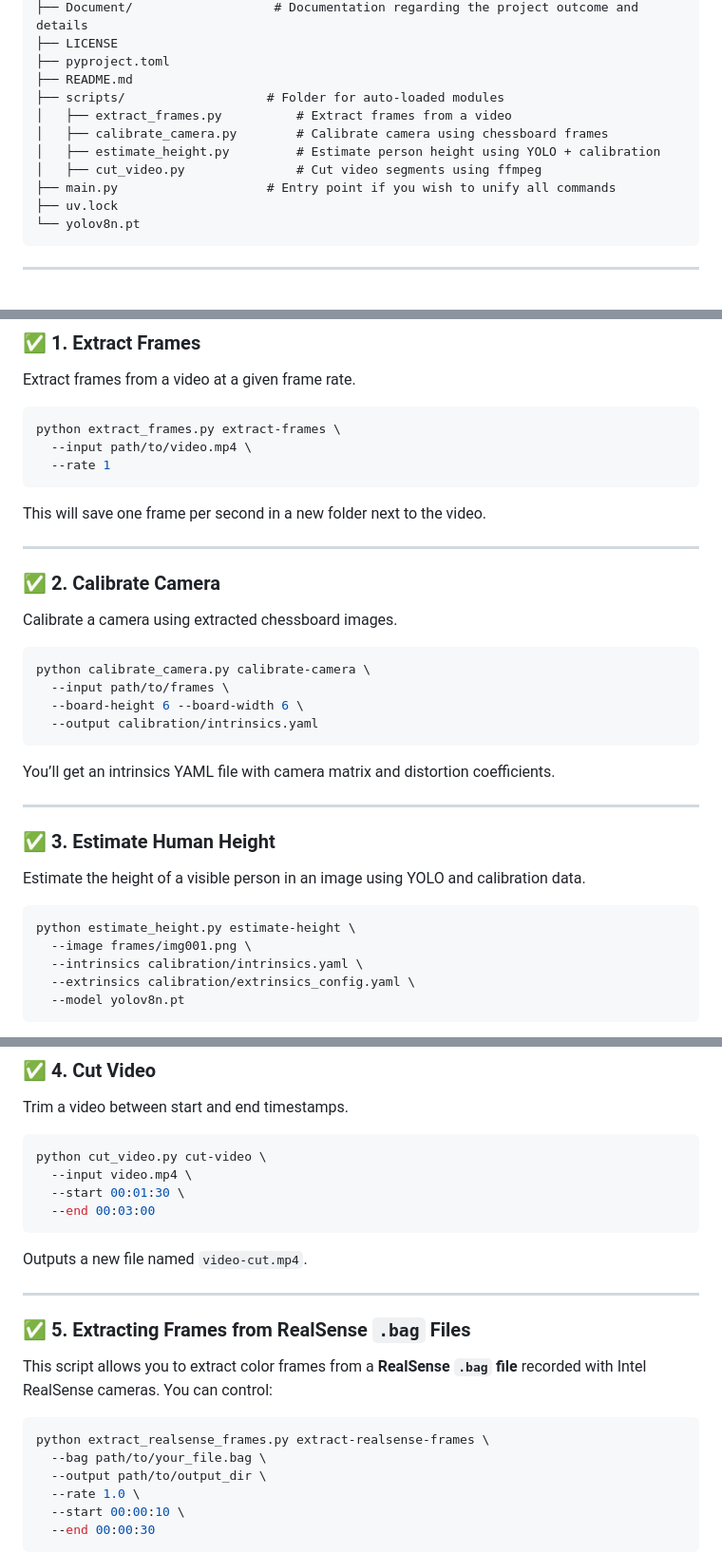
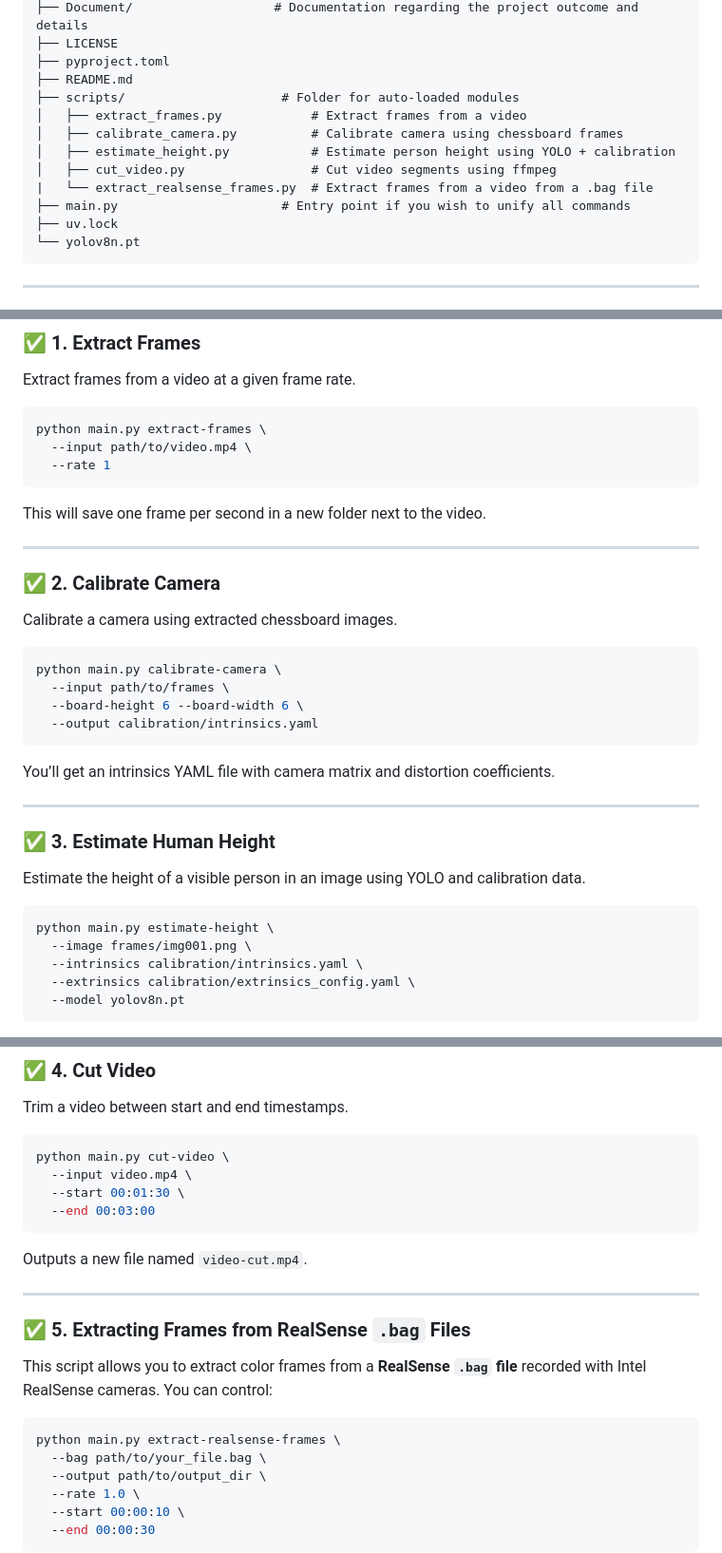
Before and after one commit to briansenas/TFM_SVMIW, a Markdown page: README.md, 3 parts joined by grey strips. Shown: that part at 95% size. Rendered like a GitHub page.

Commit message:
fix(readme): Missing script in tree + typos in examples

`````diff
--- a/README.md
+++ b/README.md
@@ -40,12 +40,13 @@ Each feature is implemented as a standalone script with a `register_subparser()`
 ├── LICENSE
 ├── pyproject.toml
 ├── README.md
-├── scripts/                   # Folder for auto-loaded modules
-│   ├── extract_frames.py          # Extract frames from a video
-│   ├── calibrate_camera.py        # Calibrate camera using chessboard frames
-│   ├── estimate_height.py         # Estimate person height using YOLO + calibration
-│   ├── cut_video.py               # Cut video segments using ffmpeg
-├── main.py                    # Entry point if you wish to unify all commands
+├── scripts/                     # Folder for auto-loaded modules
+│   ├── extract_frames.py            # Extract frames from a video
+│   ├── calibrate_camera.py          # Calibrate camera using chessboard frames
+│   ├── estimate_height.py           # Estimate person height using YOLO + calibration
+│   ├── cut_video.py                 # Cut video segments using ffmpeg
+|   └── extract_realsense_frames.py  # Extract frames from a video from a .bag file
+├── main.py                      # Entry point if you wish to unify all commands
 ├── uv.lock
 └── yolov8n.pt
 ````
@@ -86,7 +87,7 @@ Each script is executable from the command line and includes its own subparser f
 Extract frames from a video at a given frame rate.
 
 ```bash
-python extract_frames.py extract-frames \
+python main.py extract-frames \
   --input path/to/video.mp4 \
   --rate 1
 ```
@@ -100,7 +101,7 @@ This will save one frame per second in a new folder next to the video.
 Calibrate a camera using extracted chessboard images.
 
 ```bash
-python calibrate_camera.py calibrate-camera \
+python main.py calibrate-camera \
   --input path/to/frames \
   --board-height 6 --board-width 6 \
   --output calibration/intrinsics.yaml
@@ -115,7 +116,7 @@ You’ll get an intrinsics YAML file with camera matrix and distortion coefficie
 Estimate the height of a visible person in an image using YOLO and calibration data.
 
 ```bash
-python estimate_height.py estimate-height \
+python main.py estimate-height \
   --image frames/img001.png \
   --intrinsics calibration/intrinsics.yaml \
   --extrinsics calibration/extrinsics_config.yaml \
@@ -139,7 +140,7 @@ distance_to_object: 3.0         # meters
 Trim a video between start and end timestamps.
 
 ```bash
-python cut_video.py cut-video \
+python main.py cut-video \
   --input video.mp4 \
   --start 00:01:30 \
   --end 00:03:00
@@ -154,7 +155,7 @@ Outputs a new file named `video-cut.mp4`.
 This script allows you to extract color frames from a **RealSense `.bag` file** recorded with Intel RealSense cameras. You can control:
 
 ```bash
-python extract_realsense_frames.py extract-realsense-frames \
+python main.py extract-realsense-frames \
   --bag path/to/your_file.bag \
   --output path/to/output_dir \
   --rate 1.0 \
`````
